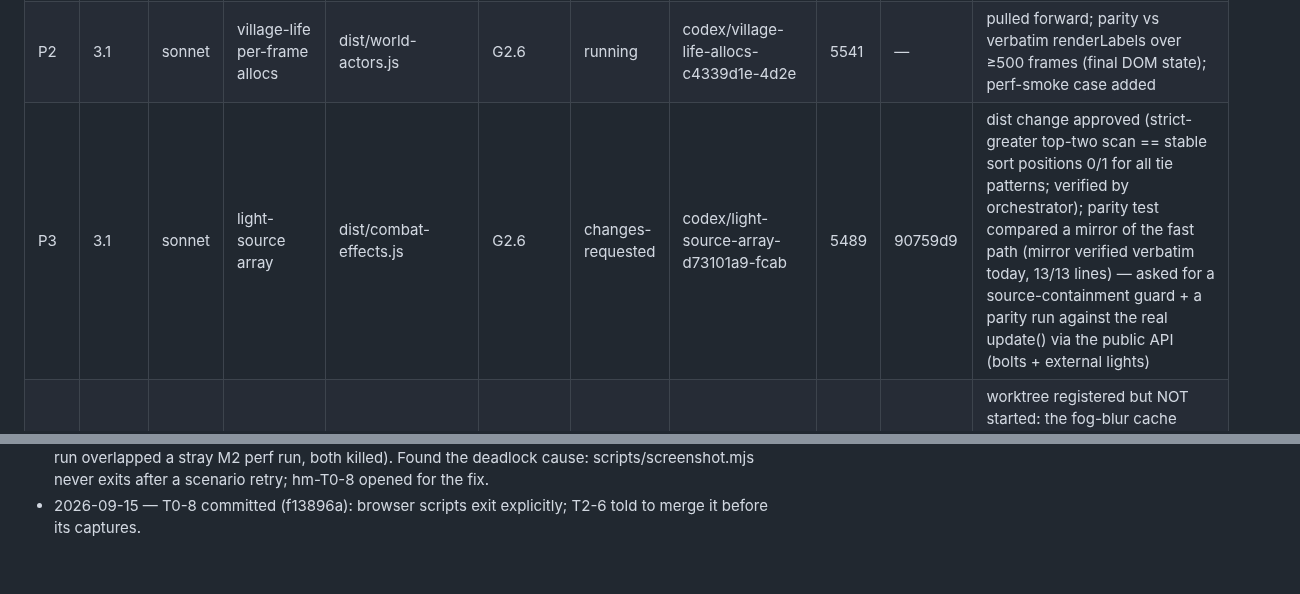
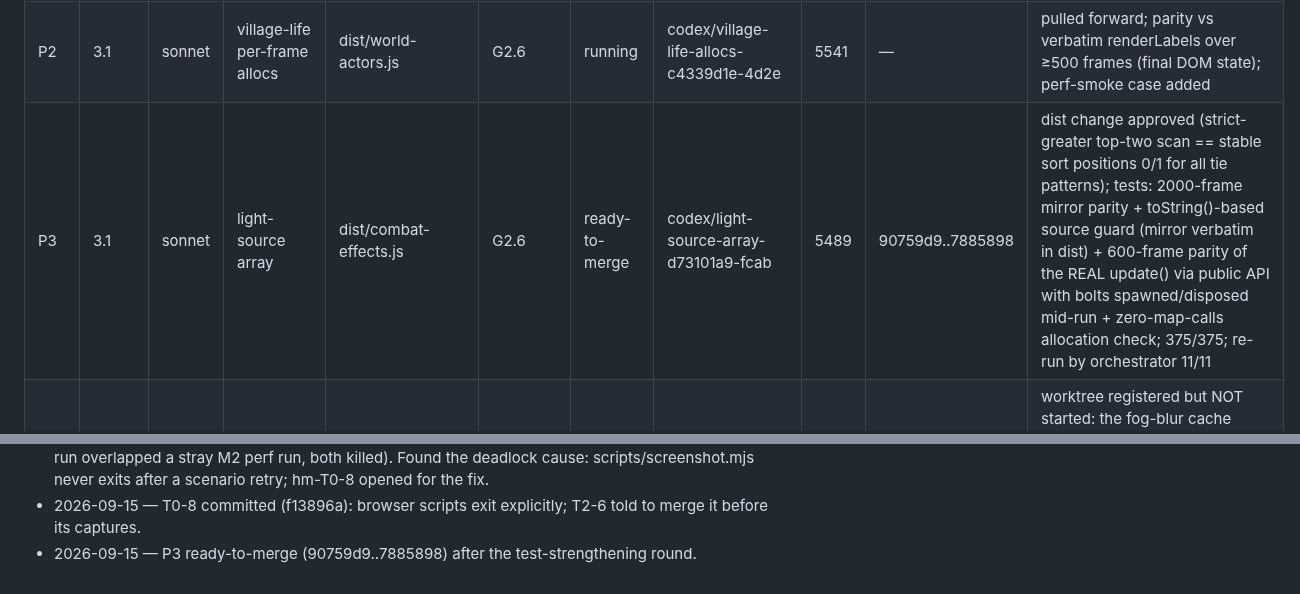
Before and after one commit to galbenyosef/hallowmere, a Markdown page: docs/refactor/TASKS.md, 2 parts joined by grey strips. Drawn GitHub-style.

Commit message:
T0-0: P3 ready-to-merge
Co-Authored-By: Claude Fable 5.1 <noreply@anthropic.com>

```diff
--- a/docs/refactor/TASKS.md
+++ b/docs/refactor/TASKS.md
@@ -82,7 +82,7 @@ Baseline (main `ff9a17f`): 269 tests pass / 0 fail, suite ~84 s, `npm run build`
 |---|---|---|---|---|---|---|---|---|---|---|
 | P1 | 3.1 | sonnet | pointer rect cache | dist/mouse-targeting.js, tests/mouse-targeting-pick.test.mjs | G2.6 | ready-to-merge | codex/pointer-rect-cache-b12662a3-0faa | 5896 | 00393b9 | orchestrator review: 16-line diff (windowTarget option, cachedRect + invalidateRect on resize/scroll-capture/visualViewport resize+scroll/orientationchange, fallback = original call when no window); html,body{overflow:hidden} so no scrollbar can move the rect without an event; 11 new tests incl. 500-scenario parity vs verbatim pick(); 382/382 |
 | P2 | 3.1 | sonnet | village-life per-frame allocs | dist/world-actors.js | G2.6 | running | codex/village-life-allocs-c4339d1e-4d2e | 5541 | — | pulled forward; parity vs verbatim renderLabels over ≥500 frames (final DOM state); perf-smoke case added |
-| P3 | 3.1 | sonnet | light-source array | dist/combat-effects.js | G2.6 | changes-requested | codex/light-source-array-d73101a9-fcab | 5489 | 90759d9 | dist change approved (strict-greater top-two scan == stable sort positions 0/1 for all tie patterns; verified by orchestrator); parity test compared a mirror of the fast path (mirror verified verbatim today, 13/13 lines) — asked for a source-containment guard + a parity run against the real update() via the public API (bolts + external lights) |
+| P3 | 3.1 | sonnet | light-source array | dist/combat-effects.js | G2.6 | ready-to-merge | codex/light-source-array-d73101a9-fcab | 5489 | 90759d9..7885898 | dist change approved (strict-greater top-two scan == stable sort positions 0/1 for all tie patterns); tests: 2000-frame mirror parity + toString()-based source guard (mirror verbatim in dist) + 600-frame parity of the REAL update() via public API with bolts spawned/disposed mid-run + zero-map-calls allocation check; 375/375; re-run by orchestrator 11/11 |
 | P4 | 3.2 | sonnet | minimap | dist/exploration-map.js | G2.6 | blocked | codex/minimap-cache-c45ef24b-3d88 | 6185 | — | worktree registered but NOT started: the fog-blur cache cannot be pixel-identical while the player moves (origin changes every frame) and LOS caching is a small win; revisit after M11 with browser measurement |
 | P5 | 3.2 | opus | snapshot + clone | dist/world.js, dist/local-session.js, tests/snapshot-aliasing.test.mjs | G2.6 | running | codex/snapshot-clone-7e1bfefc-0db0 | 5605 | — | opus; pulled forward; aliasing test first (identity walk + mutation immunity + deepStrictEqual vs tests/fixtures/world-ref.js reference copy); perf-smoke before/after |
 | P7 | 3.2 | haiku | orb disposal | dist/resource-orbs.js, tests/resource-orbs.test.mjs | G2.6 | todo | — | — | — | |
@@ -148,3 +148,4 @@ Baseline (main `ff9a17f`): 269 tests pass / 0 fail, suite ~84 s, `npm run build`
 - 2026-09-15 — P3 reported (90759d9); code approved; test strengthening requested (one round).
 - 2026-09-15 — P1 ready-to-merge (00393b9). M3 shots verified by orchestrator; M3 perf re-run (first run overlapped a stray M2 perf run, both killed). Found the deadlock cause: scripts/screenshot.mjs never exits after a scenario retry; hm-T0-8 opened for the fix.
 - 2026-09-15 — T0-8 committed (f13896a): browser scripts exit explicitly; T2-6 told to merge it before its captures.
+- 2026-09-15 — P3 ready-to-merge (90759d9..7885898) after the test-strengthening round.
```
